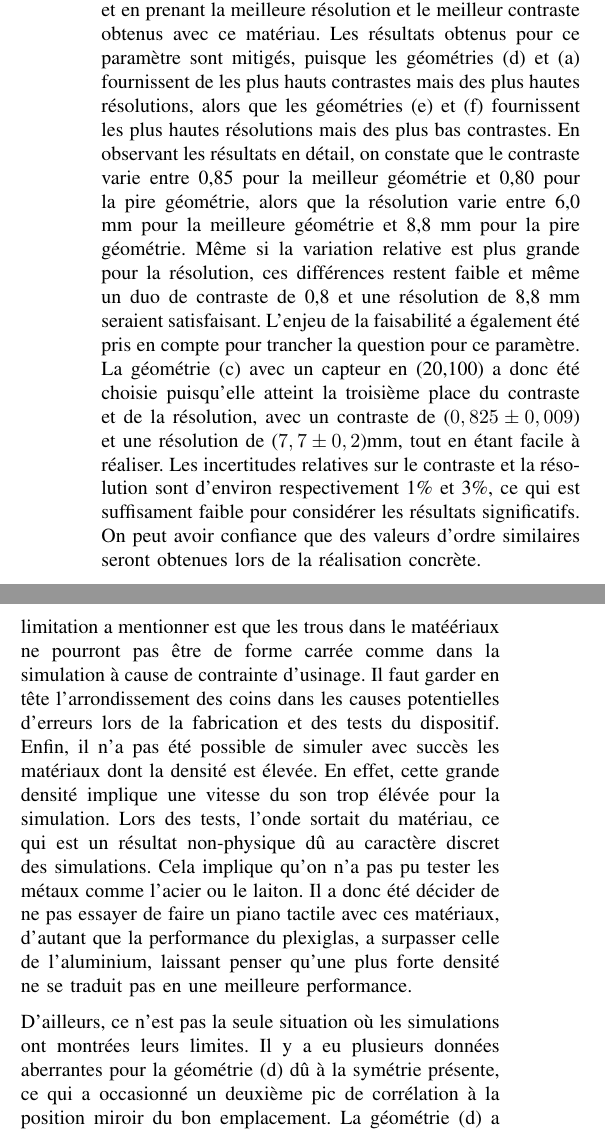
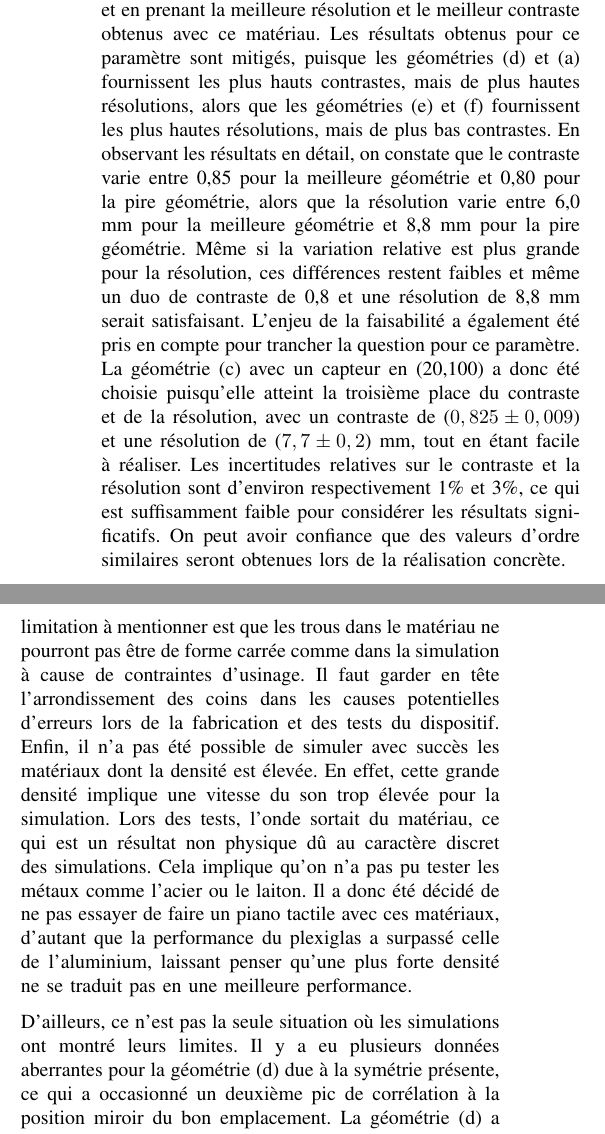
Before and after one commit to emilegp/piano_project, a LaTeX paper (travail_prep/rapport.tex): two parts of the columns of page 3 of 3, joined at a grey line, cut so that both start at the same text. Compiled offline with pdfLaTeX.

Commit message:
rapport final

```diff
--- a/travail_prep/rapport.tex
+++ b/travail_prep/rapport.tex
@@ -361,20 +361,20 @@ dont on dispose lors que la fabrication du dispositif. Dans ce contexte, les
 géométries sont comparées en fixant le matériau à du plexiglas, puisque ce choix
 est déjà réalisé, et en prenant la meilleure résolution et le meilleur contraste
 obtenus avec ce matériau. Les résultats obtenus pour ce paramètre sont mitigés,
-puisque les géométries (d) et (a) fournissent de les plus hauts contrastes mais des
+puisque les géométries (d) et (a) fournissent les plus hauts contrastes, mais de
 plus hautes résolutions, alors que les géométries (e) et (f) fournissent les plus
-hautes résolutions mais des plus bas contrastes. En observant les résultats en
-détail, on constate que le contraste varie entre 0,85 pour la meilleur géométrie
+hautes résolutions, mais de plus bas contrastes. En observant les résultats en
+détail, on constate que le contraste varie entre 0,85 pour la meilleure géométrie
 et 0,80 pour la pire géométrie, alors que la résolution varie entre 6,0 mm pour la
 meilleure géométrie et 8,8 mm pour la pire géométrie. Même si la variation relative
-est plus grande pour la résolution, ces différences restent faible et même un duo
-de contraste de 0,8 et une résolution de 8,8 mm seraient satisfaisant. L'enjeu de la
+est plus grande pour la résolution, ces différences restent faibles et même un duo
+de contraste de 0,8 et une résolution de 8,8 mm serait satisfaisant. L'enjeu de la
 faisabilité a également été pris en compte pour trancher la question pour ce
 paramètre. La géométrie (c) avec un capteur en (20,100) a donc été choisie
 puisqu'elle atteint la troisième place du contraste et de la résolution, avec un
-contraste de ($0,825 \pm 0,009$) et une résolution de ($7,7 \pm 0,2$)mm, tout en
+contraste de ($0,825 \pm 0,009$) et une résolution de ($7,7 \pm 0,2$) mm, tout en
 étant facile à réaliser. Les incertitudes relatives sur le contraste et la
-résolution sont d'environ respectivement 1\% et 3\%, ce qui est suffisament
+résolution sont d'environ respectivement 1\% et 3\%, ce qui est suffisamment
 faible pour considérer les résultats significatifs. On peut avoir confiance que
 des valeurs d'ordre similaires seront obtenues lors de la réalisation concrète.
 
@@ -386,21 +386,21 @@ La première de ces limitations est qu'il n'y a aucune interférence de la table
 du support dans les simulations, ce qui peut être un angle mort de l'étude présentée.
 Comme il est probable que des pertes dans le signal soient occasionnées par ce
 contact, il est décidé de tester l'identification de signal avec et sans matériel
-isolant le piano de son support. Une autre limitation a mentionner est que les trous
-dans le matéériaux ne pourront pas être de forme carrée comme dans la simulation à
-cause de contrainte d'usinage. Il faut garder en tête l'arrondissement des coins dans
+isolant le piano de son support. Une autre limitation à mentionner est que les trous
+dans le matériau ne pourront pas être de forme carrée comme dans la simulation à
+cause de contraintes d'usinage. Il faut garder en tête l'arrondissement des coins dans
 les causes potentielles d'erreurs lors de la fabrication et des tests du dispositif.
 Enfin, il n'a pas été possible de simuler avec succès les matériaux dont la densité
-est élevée. En effet, cette grande densité implique une vitesse du son trop élévée
+est élevée. En effet, cette grande densité implique une vitesse du son trop élevée
 pour la simulation. Lors des tests, l'onde sortait du matériau, ce qui est un résultat
-non-physique dû au caractère discret des simulations. Cela implique qu'on n'a pas pu
-tester les métaux comme l'acier ou le laiton. Il a donc été décider de ne pas essayer
-de faire un piano tactile avec ces matériaux, d'autant que la performance du plexiglas,
-a surpasser celle de l'aluminium, laissant penser qu'une plus forte densité ne se
+non physique dû au caractère discret des simulations. Cela implique qu'on n'a pas pu
+tester les métaux comme l'acier ou le laiton. Il a donc été décidé de ne pas essayer
+de faire un piano tactile avec ces matériaux, d'autant que la performance du plexiglas
+a surpassé celle de l'aluminium, laissant penser qu'une plus forte densité ne se
 traduit pas en une meilleure performance.
 
-D'ailleurs, ce n'est pas la seule situation où les simulations ont montrées leurs
-limites. Il y a eu plusieurs données aberrantes pour la géométrie (d) dû à la symétrie
+D'ailleurs, ce n'est pas la seule situation où les simulations ont montré leurs
+limites. Il y a eu plusieurs données aberrantes pour la géométrie (d) due à la symétrie
 présente, ce qui a occasionné un deuxième pic de corrélation à la position miroir du
 bon emplacement. La géométrie (d) a donc été rejetée pour cette raison. Il y a eu
 d'autres pics d'amplitude secondaire pour certaines géométries, avec une prévalence
```
Also changed, not shown: travail_prep/rapport.pdf, travail_prep/rapport.tex (24 more changed lines).
